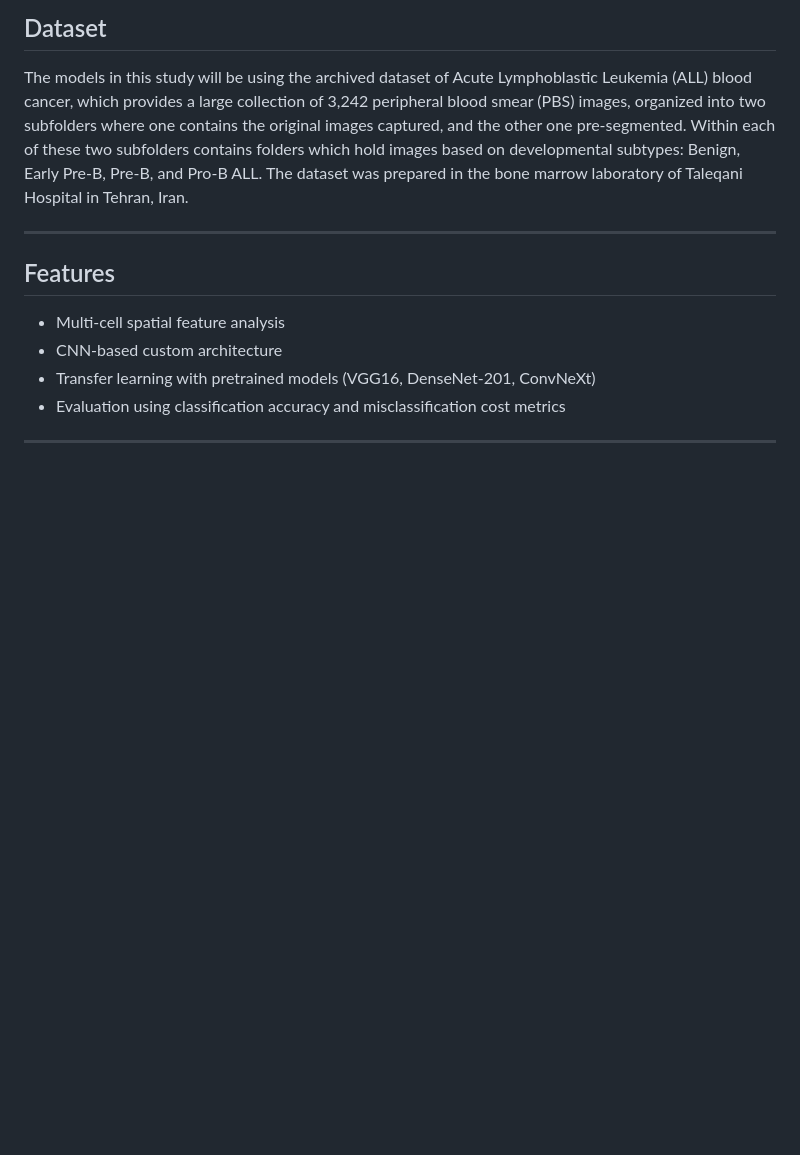
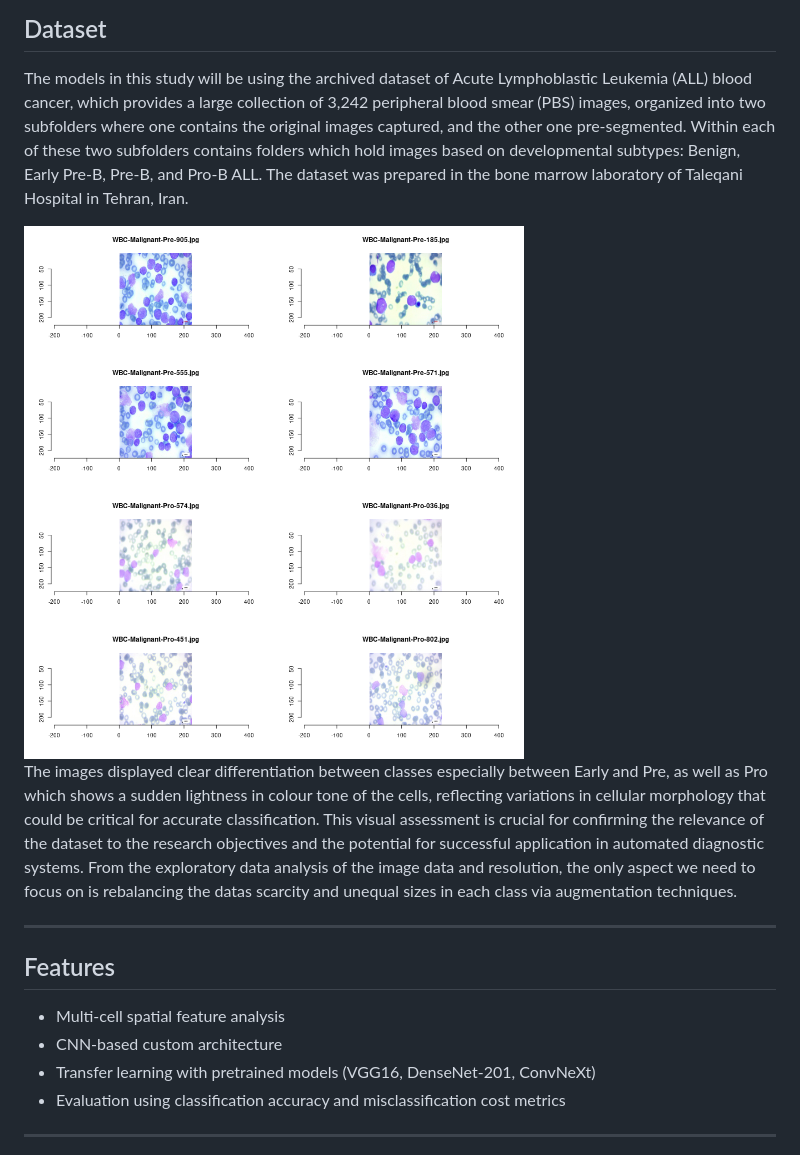
Before and after one commit to kelvinweijun/Leukemia-Image-Classifier, a Markdown page: README.md, the part around the change. GitHub-like rendering; blank space fills up the shorter version.

```diff
--- a/README.md
+++ b/README.md
@@ -7,6 +7,11 @@ Blood cancer remains one of the most pressing concerns globally, and its means o
 ##  Dataset
 
 The models in this study will be using the archived dataset of Acute Lymphoblastic Leukemia (ALL) blood cancer, which provides a large collection of 3,242 peripheral blood smear (PBS) images, organized into two subfolders where one contains the original images captured, and the other one pre-segmented. Within each of these two subfolders contains folders which hold images based on developmental subtypes: Benign, Early Pre-B, Pre-B, and Pro-B ALL. The dataset was prepared in the bone marrow laboratory of Taleqani Hospital in Tehran, Iran.
+
+<img src="images/pre_images.png" alt="Sample Prediction" width="500"/>
+<img src="images/pro_images.png" alt="Sample Prediction" width="500"/>
+
+The images displayed clear differentiation between classes especially between Early and Pre, as well as Pro which shows a sudden lightness in colour tone of the cells, reflecting variations in cellular morphology that could be critical for accurate classification. This visual assessment is crucial for confirming the relevance of the dataset to the research objectives and the potential for successful application in automated diagnostic systems. From the exploratory data analysis of the image data and resolution, the only aspect we need to focus on is rebalancing the datas scarcity and unequal sizes in each class via augmentation techniques.
 
 ---
 
```
